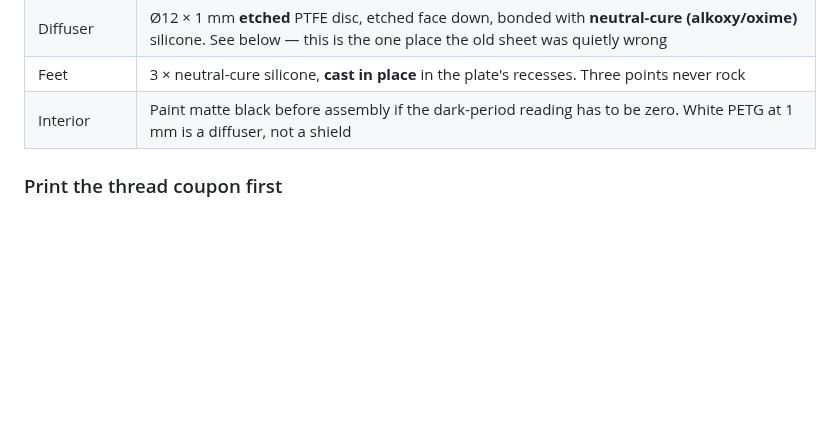
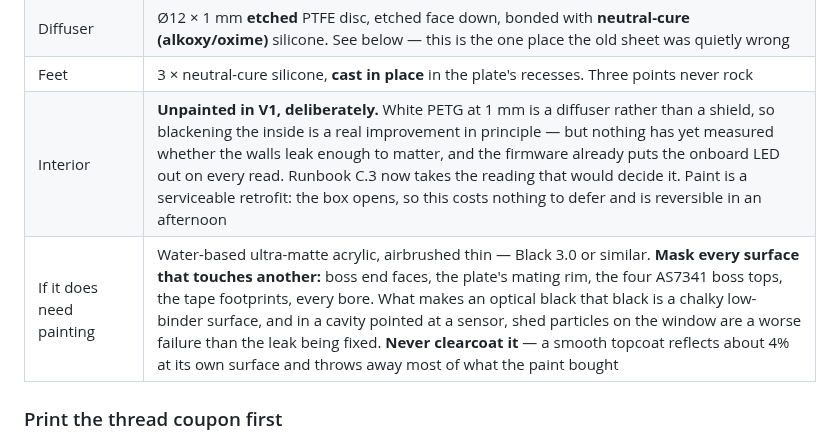
Before and after one commit to flyinthelyceum/grow-lab, a Markdown page: docs/MOUNTING_&_CABLING.md, the part around the change. GitHub-like rendering; blank space fills up the shorter version.

```diff
--- a/docs/MOUNTING_&_CABLING.md
+++ b/docs/MOUNTING_&_CABLING.md
@@ -427,7 +427,8 @@ is that each half is **one solid**.
 | Screws | **Two sizes, both thread-forming, each for a stated reason.** Plate: 4 × M2.5 × 6 countersunk into Ø2.3 pilots, up through a true 90° cone 1.1 deep (1.4 of plate left under each head) and 4.0 into the corner bosses. Board: 4 × **M2 × 4** pan into Ø1.9 pilots, up through the AS7341's own Ø2.29 holes, 3.5 into its bosses — an M2.5 will not pass that hole. Nothing screws the BME280 or the ADS1115: both are taped to the plate |
 | Diffuser | Ø12 × 1 mm **etched** PTFE disc, etched face down, bonded with **neutral-cure (alkoxy/oxime)** silicone. See below — this is the one place the old sheet was quietly wrong |
 | Feet | 3 × neutral-cure silicone, **cast in place** in the plate's recesses. Three points never rock |
-| Interior | Paint matte black before assembly if the dark-period reading has to be zero. White PETG at 1 mm is a diffuser, not a shield |
+| Interior | **Unpainted in V1, deliberately.** White PETG at 1 mm is a diffuser rather than a shield, so blackening the inside is a real improvement in principle — but nothing has yet measured whether the walls leak enough to matter, and the firmware already puts the onboard LED out on every read. Runbook C.3 now takes the reading that would decide it. Paint is a serviceable retrofit: the box opens, so this costs nothing to defer and is reversible in an afternoon |
+| If it does need painting | Water-based ultra-matte acrylic, airbrushed thin — Black 3.0 or similar. **Mask every surface that touches another:** boss end faces, the plate's mating rim, the four AS7341 boss tops, the tape footprints, every bore. What makes an optical black that black is a chalky low-binder surface, and in a cavity pointed at a sensor, shed particles on the window are a worse failure than the leak being fixed. **Never clearcoat it** — a smooth topcoat reflects about 4% at its own surface and throws away most of what the paint bought |
 
 ### Print the thread coupon first
 
```
Also changed, not shown: CHANGELOG.md (+27 -0 lines), docs/V1_GO_LIVE_RUNBOOK.md (+19 -0 lines).
